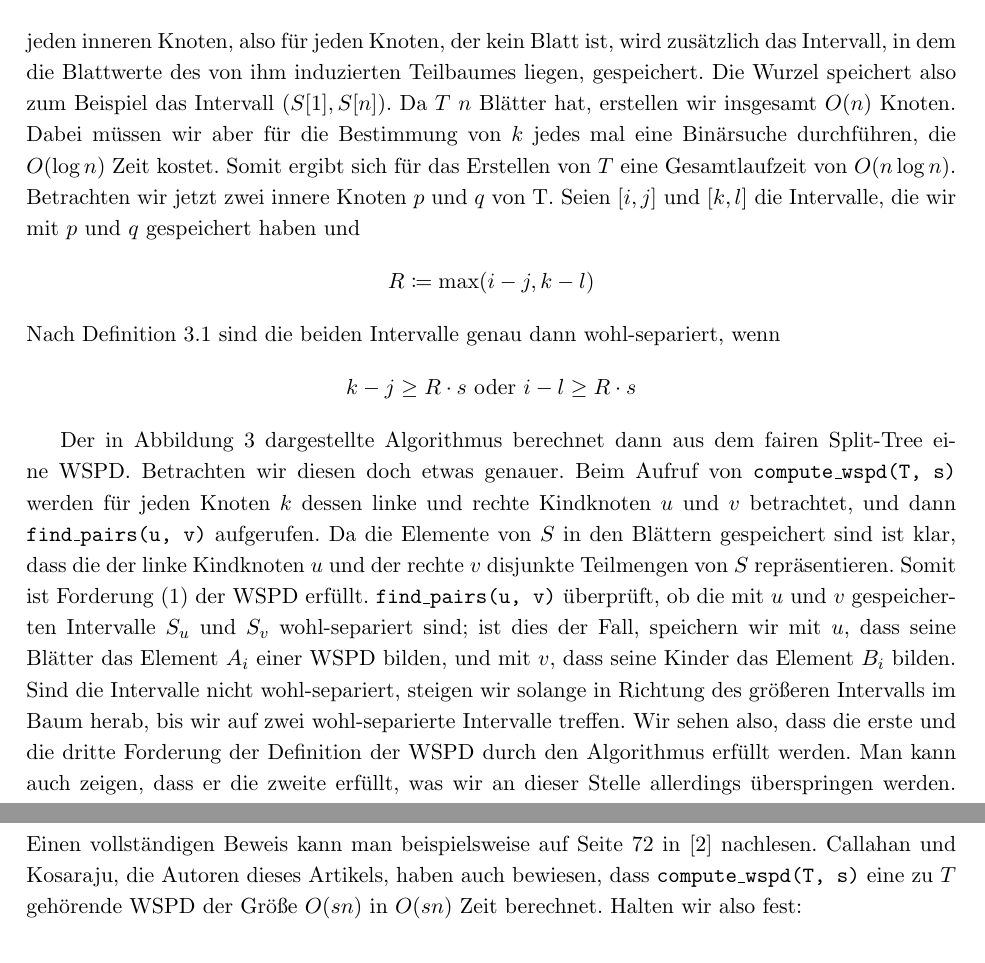
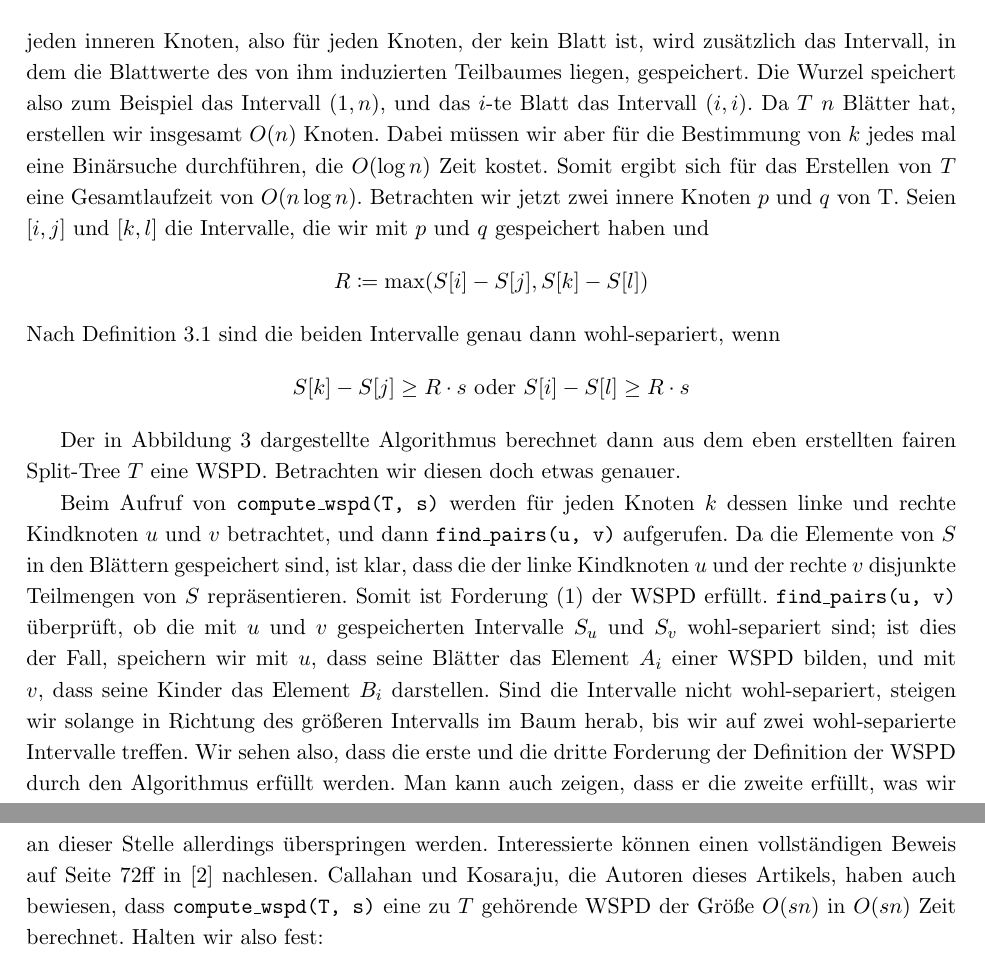
Before and after one commit to NKlug/paper-dpapp, a LaTeX paper (src/main.tex, which reads src/wspd.tex): two parts of pages 6 and 7 of 16 before the commit and two parts of pages 6 and 7 of 17 after it, joined at a grey line, cut so that both start at the same text. Compiled offline with pdfLaTeX.

Commit message:
Beautify WSPD subsection

```diff
--- a/src/wspd.tex
+++ b/src/wspd.tex
@@ -46,30 +46,31 @@ Wir können davon ausgehen, dass uns diese Menge sortiert in einem Array $S[1..n
 Sei $T$ der Split-Tree, der durch das Ausführen von \texttt{compute\_split\_tree(1, n)} entstanden ist.
 Bei $T$ handelt es sich um einen Binärbaum, dessen Blättern die Werte von $S$ in von links nach rechts aufsteigend sortierter Reihenfolge speichern.
 Für jeden inneren Knoten, also für jeden Knoten, der kein Blatt ist, wird zusätzlich das Intervall, in dem die Blattwerte des von ihm induzierten Teilbaumes liegen, gespeichert.
-Die Wurzel speichert also zum Beispiel das Intervall $(S[1], S[n])$.
+Die Wurzel speichert also zum Beispiel das Intervall $(1, n)$, und das $i$-te Blatt das Intervall $(i, i)$.
 Da $T$ $n$ Blätter hat, erstellen wir insgesamt $O(n)$ Knoten.
 Dabei müssen wir aber für die Bestimmung von $k$ jedes mal eine Binärsuche durchführen, die $O(\log n)$ Zeit kostet.
 Somit ergibt sich für das Erstellen von $T$ eine Gesamtlaufzeit von $O(n\log n)$.
 Betrachten wir jetzt zwei innere Knoten $p$ und $q$ von T. Seien $[i, j]$ und $[k, l]$ die Intervalle, die wir mit $p$ und $q$ gespeichert haben und
 \[
-R \coloneqq \max(i - j, k - l)
+R \coloneqq \max(S[i] - S[j], S[k] - S[l])
 \]
 Nach Definition \ref{def:wellsep} sind die beiden Intervalle genau dann wohl-separiert, wenn
 \[
-k - j \geq R \cdot s \text{ oder } i - l \geq R \cdot s
+S[k] - S[j] \geq R \cdot s \text{ oder } S[i] - S[l] \geq R \cdot s
 \]
 
 \input{wspd_algorithm}
 
-Der in Abbildung \ref{fig:wspd} dargestellte Algorithmus berechnet dann aus dem fairen Split-Tree eine WSPD.
+Der in Abbildung \ref{fig:wspd} dargestellte Algorithmus berechnet dann aus dem eben erstellten fairen Split-Tree $T$ eine WSPD.
 Betrachten wir diesen doch etwas genauer.
+
 Beim Aufruf von \texttt{compute\_wspd(T, s)} werden für jeden Knoten $k$ dessen linke und rechte Kindknoten $u$ und $v$ betrachtet, und dann \texttt{find\_pairs(u, v)} aufgerufen.
-Da die Elemente von $S$ in den Blättern gespeichert sind ist klar, dass die der linke Kindknoten $u$ und der rechte $v$ disjunkte Teilmengen von $S$ repräsentieren.
-Somit ist Forderung (1) der WSPD erfüllt. \texttt{find\_pairs(u, v)} überprüft, ob die mit $u$ und $v$ gespeicherten Intervalle $S_u$ und $S_v$ wohl-separiert sind; ist dies der Fall, speichern wir mit $u$, dass seine Blätter das Element $A_i$ einer WSPD bilden, und mit $v$, dass seine Kinder das Element $B_i$ bilden.
+Da die Elemente von $S$ in den Blättern gespeichert sind, ist klar, dass die der linke Kindknoten $u$ und der rechte $v$ disjunkte Teilmengen von $S$ repräsentieren.
+Somit ist Forderung (1) der WSPD erfüllt. \texttt{find\_pairs(u, v)} überprüft, ob die mit $u$ und $v$ gespeicherten Intervalle $S_u$ und $S_v$ wohl-separiert sind; ist dies der Fall, speichern wir mit $u$, dass seine Blätter das Element $A_i$ einer WSPD bilden, und mit $v$, dass seine Kinder das Element $B_i$ darstellen.
 Sind die Intervalle nicht wohl-separiert, steigen wir solange in Richtung des größeren Intervalls im Baum herab, bis wir auf zwei wohl-separierte Intervalle treffen.
 Wir sehen also, dass die erste und die dritte Forderung der Definition der WSPD durch den Algorithmus erfüllt werden.
 Man kann auch zeigen, dass er die zweite erfüllt, was wir an dieser Stelle allerdings überspringen werden.
-Einen vollständigen Beweis kann man beispielsweise auf Seite 72 in \cite{callahan} nachlesen. Callahan und Kosaraju, die Autoren dieses Artikels, haben auch bewiesen, dass \texttt{compute\_wspd(T, s)} eine zu $T$ gehörende WSPD der Größe $O(sn)$ in $O(sn)$ Zeit berechnet.
+Interessierte können einen vollständigen Beweis auf Seite 72ff in \cite{callahan} nachlesen. Callahan und Kosaraju, die Autoren dieses Artikels, haben auch bewiesen, dass \texttt{compute\_wspd(T, s)} eine zu $T$ gehörende WSPD der Größe $O(sn)$ in $O(sn)$ Zeit berechnet.
 Halten wir also fest:
 \begin{theorem}
 	\label{theo:wspdtime}
```
Also changed, not shown: out/main.pdf, src/wspd.tex (2 more changed lines).
